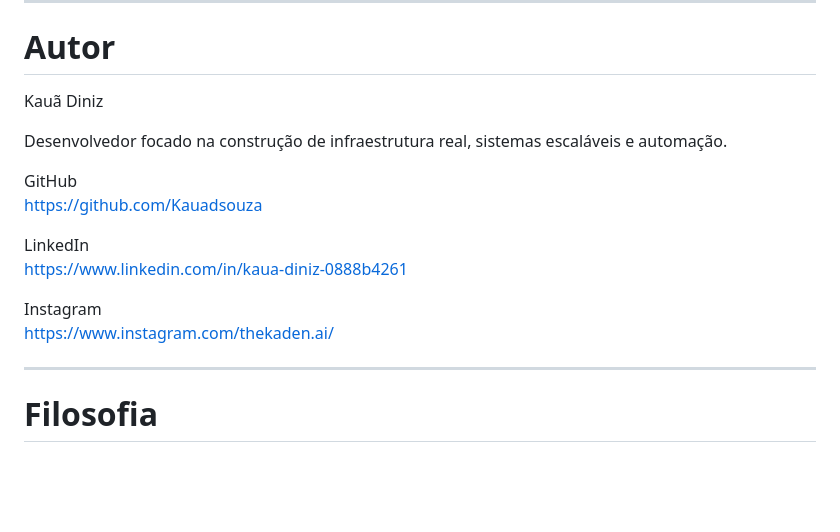
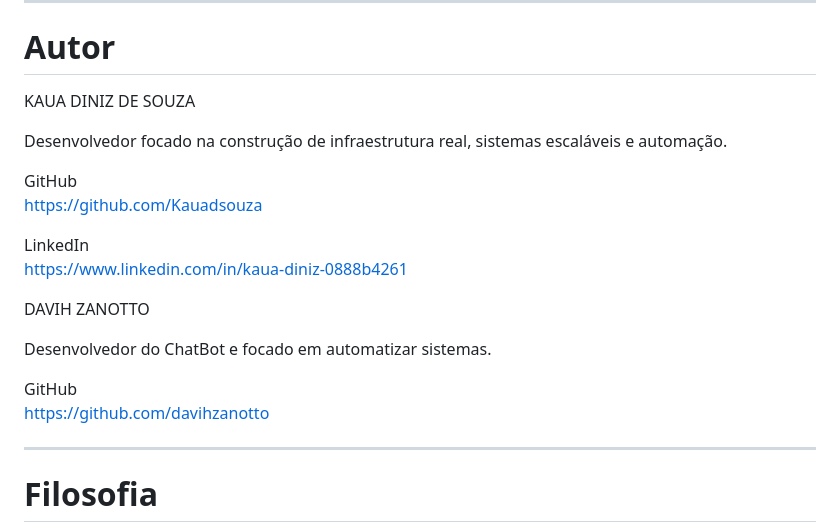
Before and after one commit to Kauadsouza/The_Kaden, a Markdown page: README.md, the part around the change. Rendered like a GitHub page; blank space fills up the shorter version.

Commit message:
Revise author names and add Davih Zanotto
Updated author information and added new contributor details.

```diff
--- a/README.md
+++ b/README.md
@@ -232,7 +232,7 @@ O foco é criar um sistema capaz de operar em ambientes reais e suportar crescim
 
 # Autor
 
-Kauã Diniz
+KAUA DINIZ DE SOUZA
 
 Desenvolvedor focado na construção de infraestrutura real, sistemas escaláveis e automação.
 
@@ -242,8 +242,14 @@ https://github.com/Kauadsouza
 LinkedIn
 https://www.linkedin.com/in/kaua-diniz-0888b4261
 
-Instagram
-https://www.instagram.com/thekaden.ai/
+
+DAVIH ZANOTTO
+
+Desenvolvedor do ChatBot e focado em automatizar sistemas.
+
+GitHub
+https://github.com/davihzanotto
+
 
 ---
 
```
